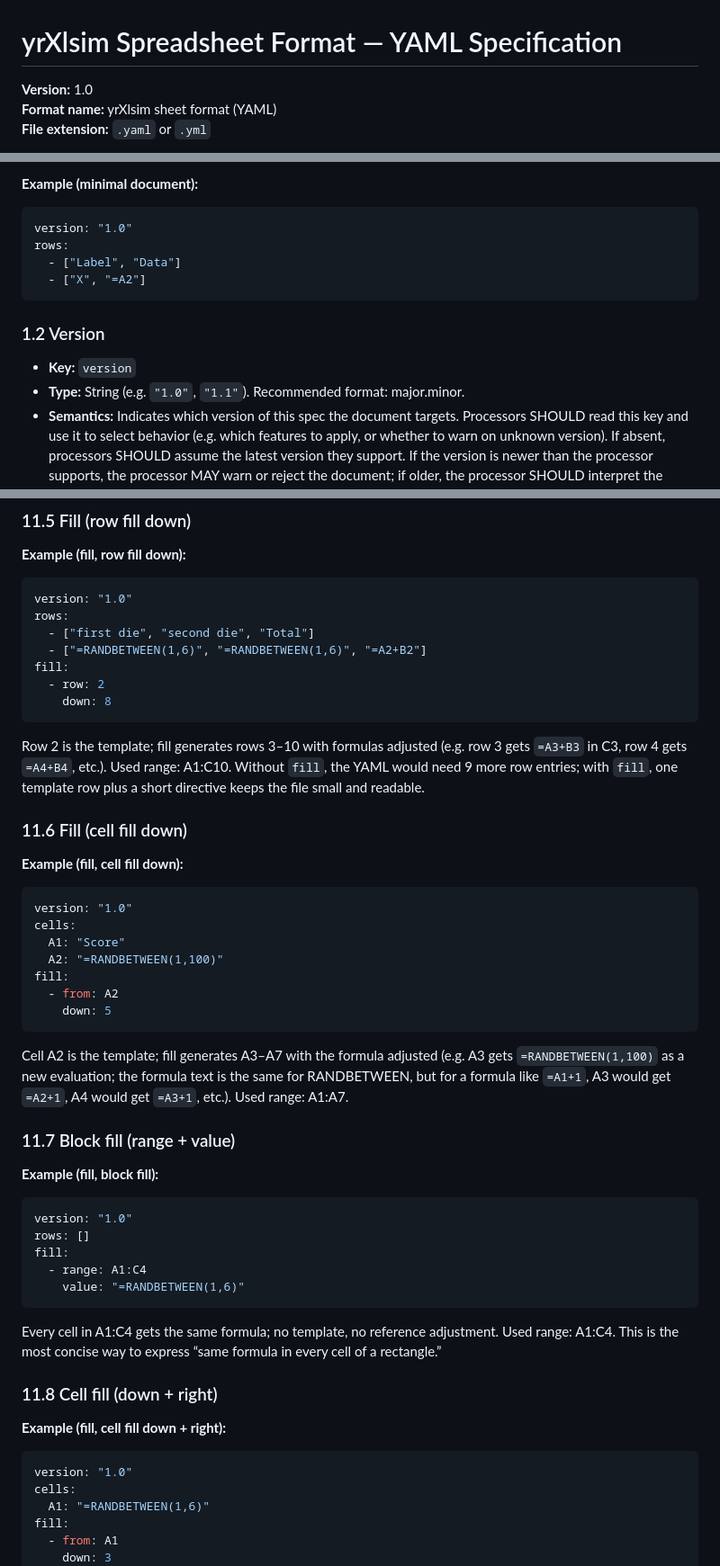
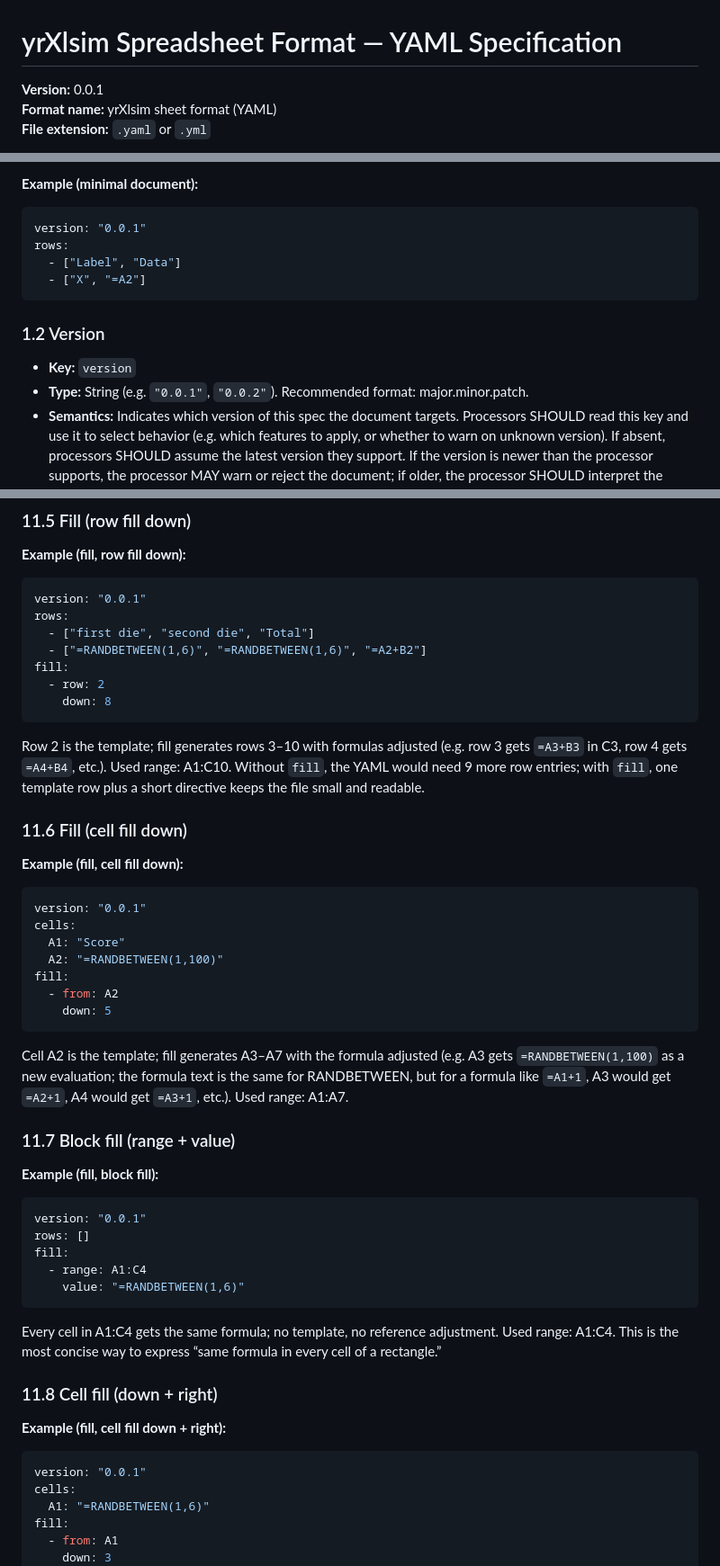
Before and after one commit to y-rosenthal/yrXlsim, a Markdown page: YAML-SPEC.md, 3 parts joined by grey strips. Shown at 90% size. Drawn GitHub-style.

Commit message:
Update version references in USER-GUIDE.md and YAML-SPEC.md from "1.0" to "0.0.1" to reflect the new specification version. Adjusted examples and descriptions accordingly for consistency.

````diff
--- a/YAML-SPEC.md
+++ b/YAML-SPEC.md
@@ -1,6 +1,6 @@
 # yrXlsim Spreadsheet Format — YAML Specification
 
-**Version:** 1.0
+**Version:** 0.0.1
 **Format name:** yrXlsim sheet format (YAML)
 **File extension:** `.yaml` or `.yml`
 
@@ -30,7 +30,7 @@ A valid sheet document is a single YAML mapping (object) at the root. All keys a
 **Example (minimal document):**
 
 ```yaml
-version: "1.0"
+version: "0.0.1"
 rows:
   - ["Label", "Data"]
   - ["X", "=A2"]
@@ -39,7 +39,7 @@ rows:
 ### 1.2 Version
 
 - **Key:** `version`
-- **Type:** String (e.g. `"1.0"`, `"1.1"`). Recommended format: major.minor.
+- **Type:** String (e.g. `"0.0.1"`, `"0.0.2"`). Recommended format: major.minor.patch.
 - **Semantics:** Indicates which version of this spec the document targets. Processors SHOULD read this key and use it to select behavior (e.g. which features to apply, or whether to warn on unknown version). If absent, processors SHOULD assume the latest version they support. If the version is newer than the processor supports, the processor MAY warn or reject the document; if older, the processor SHOULD interpret the document according to that version’s rules when feasible.
 
 ---
@@ -536,7 +536,7 @@ FORMULAS view: formulas in row 2. VALUES view: 4, 2, 6 in row 2 when `values` is
 **Example (fill, row fill down):**
 
 ```yaml
-version: "1.0"
+version: "0.0.1"
 rows:
   - ["first die", "second die", "Total"]
   - ["=RANDBETWEEN(1,6)", "=RANDBETWEEN(1,6)", "=A2+B2"]
@@ -552,7 +552,7 @@ Row 2 is the template; fill generates rows 3–10 with formulas adjusted (e.g. r
 **Example (fill, cell fill down):**
 
 ```yaml
-version: "1.0"
+version: "0.0.1"
 cells:
   A1: "Score"
   A2: "=RANDBETWEEN(1,100)"
@@ -568,7 +568,7 @@ Cell A2 is the template; fill generates A3–A7 with the formula adjusted (e.g.
 **Example (fill, block fill):**
 
 ```yaml
-version: "1.0"
+version: "0.0.1"
 rows: []
 fill:
   - range: A1:C4
@@ -582,7 +582,7 @@ Every cell in A1:C4 gets the same formula; no template, no reference adjustment.
 **Example (fill, cell fill down + right):**
 
 ```yaml
-version: "1.0"
+version: "0.0.1"
 cells:
   A1: "=RANDBETWEEN(1,6)"
 fill:
````
Also changed, not shown: other parts of YAML-SPEC.md (+3 -3 lines), USER-GUIDE.md (+3 -3 lines).
